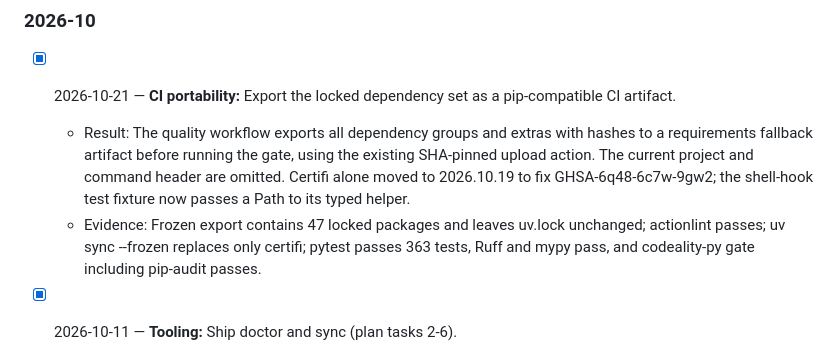
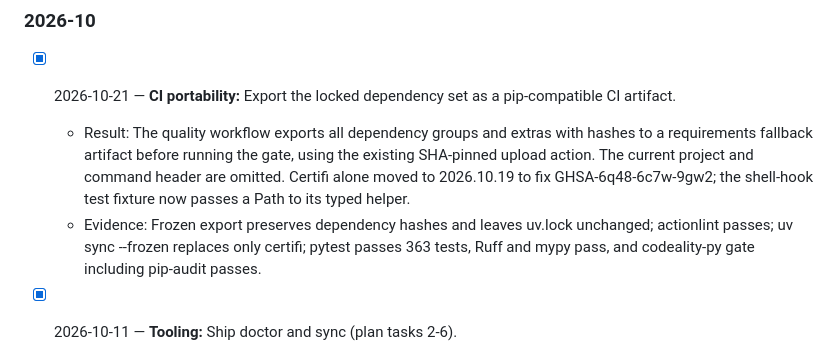
Before and after one commit to syntopica/tadu, a Markdown page: TODO_LOG.md, the part around the change. GitHub-like rendering.

Commit message:
docs: clarify dependency export evidence

```diff
--- a/TODO_LOG.md
+++ b/TODO_LOG.md
@@ -10,7 +10,7 @@
 
 - [x] 2026-10-21 — **CI portability:** Export the locked dependency set as a pip-compatible CI artifact.
   - Result: The quality workflow exports all dependency groups and extras with hashes to a requirements fallback artifact before running the gate, using the existing SHA-pinned upload action. The current project and command header are omitted. Certifi alone moved to 2026.10.19 to fix GHSA-6q48-6c7w-9gw2; the shell-hook test fixture now passes a Path to its typed helper.
-  - Evidence: Frozen export contains 47 locked packages and leaves uv.lock unchanged; actionlint passes; uv sync --frozen replaces only certifi; pytest passes 363 tests, Ruff and mypy pass, and codeality-py gate including pip-audit passes.
+  - Evidence: Frozen export preserves dependency hashes and leaves uv.lock unchanged; actionlint passes; uv sync --frozen replaces only certifi; pytest passes 363 tests, Ruff and mypy pass, and codeality-py gate including pip-audit passes.
 
 - [x] 2026-10-11 — **Tooling:** Ship doctor and sync (plan tasks 2-6).
   - Result: `tadu doctor` checks TODO.md, TODO_LOG.md, the history index and the rule block read-only; `tadu sync` rewrites only the marked rule block, dry-run by default; the tadu-create and tadu-work skills ship with the plugin manifests.
```
